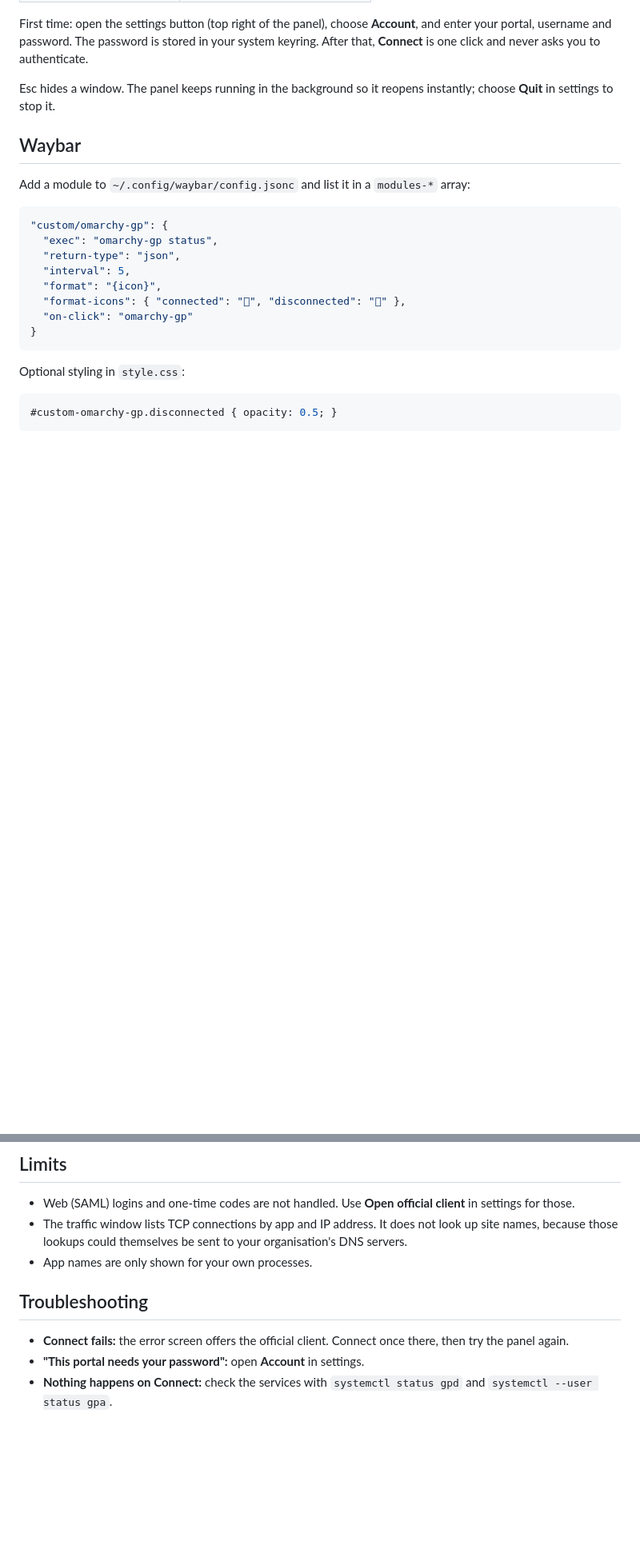
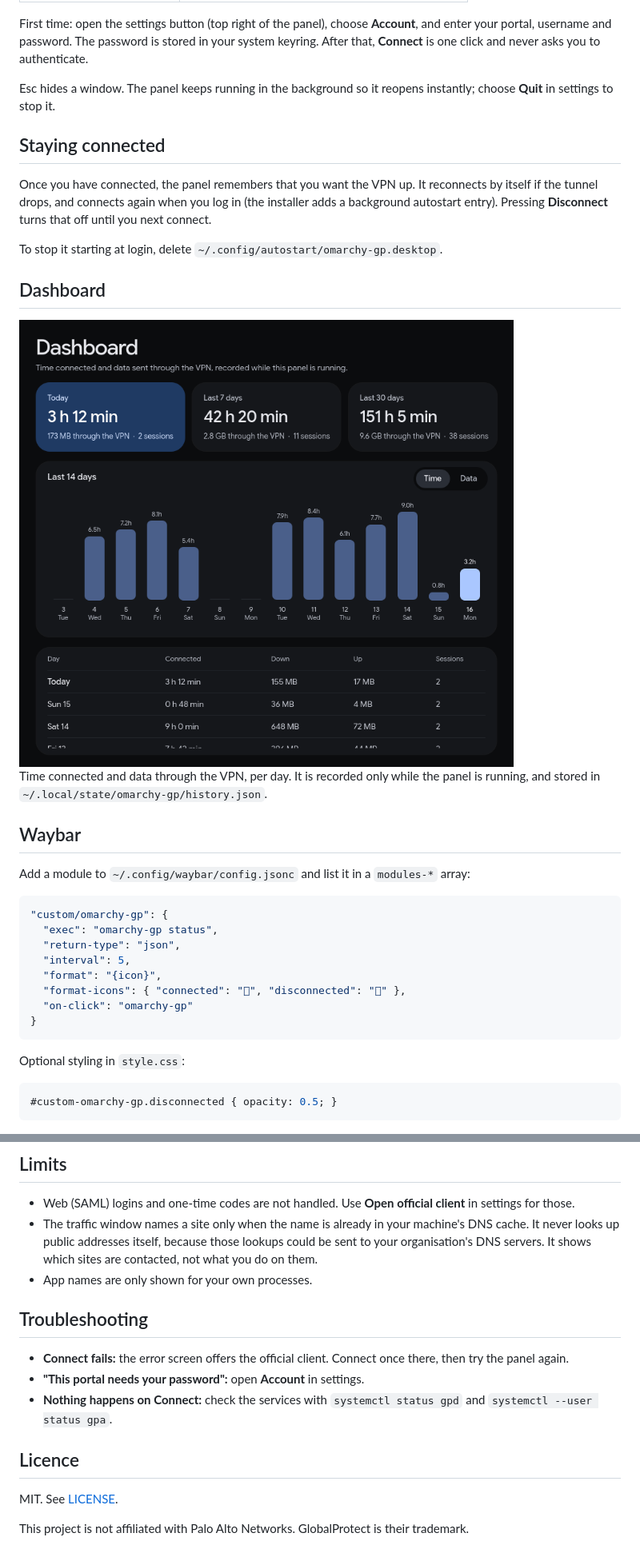
Before and after one commit to Dagmawi-M/omarchy-gp, a Markdown page: README.md, 2 parts joined by grey strips. Shown at 80% size. Drawn GitHub-style; pictures changed too: docs/dashboard.png (added); blank space fills up the shorter version.

```diff
--- a/README.md
+++ b/README.md
@@ -65,6 +72,22 @@ asks you to authenticate.
 
 Esc hides a window. The panel keeps running in the background so it reopens
 instantly; choose **Quit** in settings to stop it.
+
+## Staying connected
+
+Once you have connected, the panel remembers that you want the VPN up. It
+reconnects by itself if the tunnel drops, and connects again when you log in
+(the installer adds a background autostart entry). Pressing **Disconnect**
+turns that off until you next connect.
+
+To stop it starting at login, delete `~/.config/autostart/omarchy-gp.desktop`.
+
+## Dashboard
+
+<img src="docs/dashboard.png" alt="The dashboard with daily time and data totals" width="620">
+
+Time connected and data through the VPN, per day. It is recorded only while
+the panel is running, and stored in `~/.local/state/omarchy-gp/history.json`.
 
 ## Waybar
 
@@ -92,9 +115,10 @@ Optional styling in `style.css`:
 
 - Web (SAML) logins and one-time codes are not handled. Use **Open official
   client** in settings for those.
-- The traffic window lists TCP connections by app and IP address. It does not
-  look up site names, because those lookups could themselves be sent to your
-  organisation's DNS servers.
+- The traffic window names a site only when the name is already in your
+  machine's DNS cache. It never looks up public addresses itself, because
+  those lookups could be sent to your organisation's DNS servers. It shows
+  which sites are contacted, not what you do on them.
 - App names are only shown for your own processes.
 
 ## Troubleshooting
@@ -104,3 +128,10 @@ Optional styling in `style.css`:
 - **"This portal needs your password":** open **Account** in settings.
 - **Nothing happens on Connect:** check the services with
   `systemctl status gpd` and `systemctl --user status gpa`.
+
+## Licence
+
+MIT. See [LICENSE](LICENSE).
+
+This project is not affiliated with Palo Alto Networks. GlobalProtect is their
+trademark.
```
Also changed, not shown: other parts of README.md (+7 -0 lines), docs/panel.png (added), docs/traffic.png (added), 5 other files.
